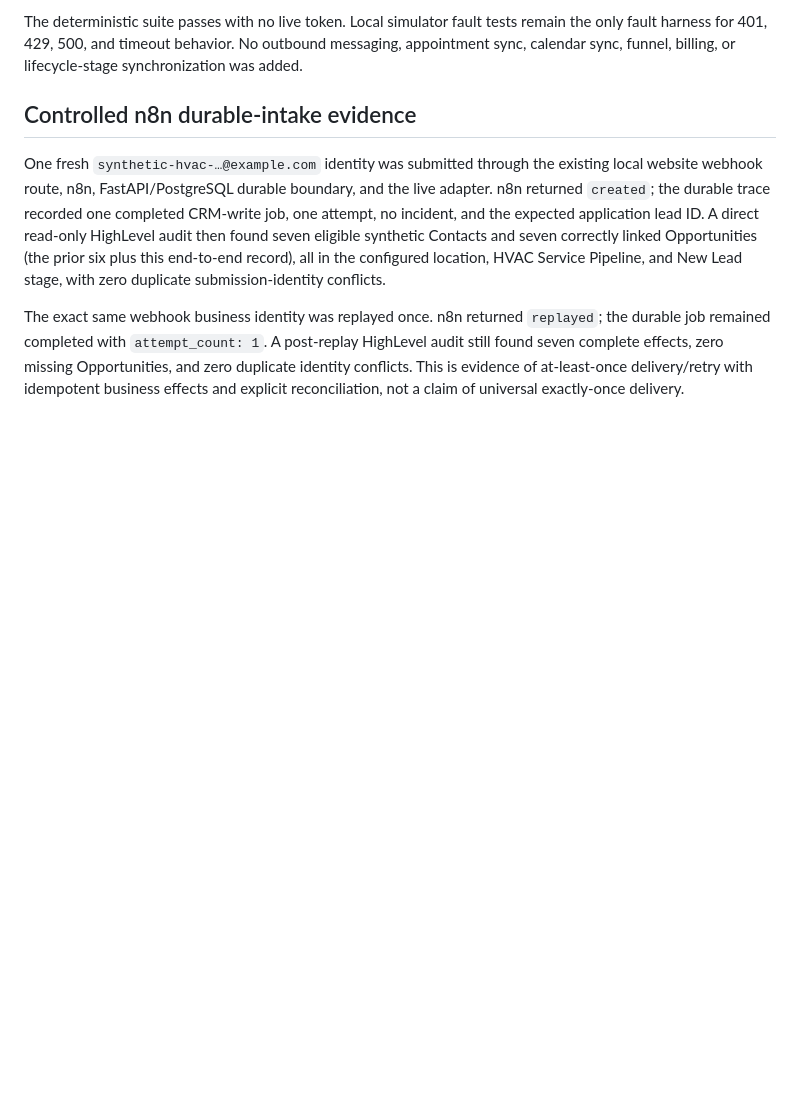
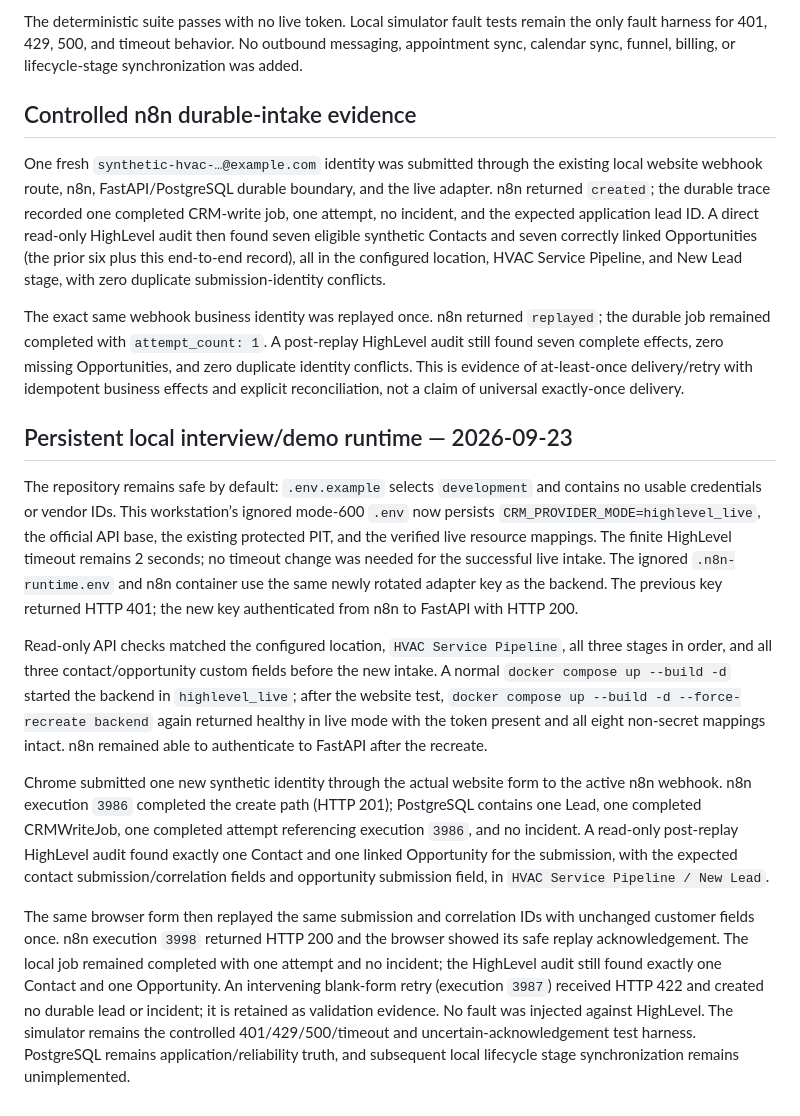
Before and after one commit to kabbersokhi-boop/client-lead-intake-booking-recovery-automation, a Markdown page: docs/phase-6-live-highlevel-verification.md, the part around the change. GitHub-like rendering; blank space fills up the shorter version.

```diff
--- a/docs/phase-6-live-highlevel-verification.md
+++ b/docs/phase-6-live-highlevel-verification.md
@@ -65,3 +65,37 @@ job remained completed with `attempt_count: 1`. A post-replay HighLevel audit st
 complete effects, zero missing Opportunities, and zero duplicate identity conflicts. This is
 evidence of at-least-once delivery/retry with idempotent business effects and explicit
 reconciliation, not a claim of universal exactly-once delivery.
+
+## Persistent local interview/demo runtime — 2026-09-23
+
+The repository remains safe by default: `.env.example` selects `development` and contains no
+usable credentials or vendor IDs. This workstation’s ignored mode-600 `.env` now persists
+`CRM_PROVIDER_MODE=highlevel_live`, the official API base, the existing protected PIT, and the
+verified live resource mappings. The finite HighLevel timeout remains 2 seconds; no timeout change
+was needed for the successful live intake. The ignored `.n8n-runtime.env` and n8n container use
+the same newly rotated adapter key as the backend. The previous key returned HTTP 401; the new key
+authenticated from n8n to FastAPI with HTTP 200.
+
+Read-only API checks matched the configured location, `HVAC Service Pipeline`, all three stages
+in order, and all three contact/opportunity custom fields before the new intake. A normal
+`docker compose up --build -d` started the backend in `highlevel_live`; after the website test,
+`docker compose up --build -d --force-recreate backend` again returned healthy in live mode with
+the token present and all eight non-secret mappings intact. n8n remained able to authenticate to
+FastAPI after the recreate.
+
+Chrome submitted one new synthetic identity through the actual website form to the active n8n
+webhook. n8n execution `3986` completed the create path (HTTP 201); PostgreSQL contains one Lead,
+one completed CRMWriteJob, one completed attempt referencing execution `3986`, and no incident.
+A read-only post-replay HighLevel audit found exactly one Contact and one linked Opportunity for
+the submission, with the expected contact submission/correlation fields and opportunity submission
+field, in `HVAC Service Pipeline / New Lead`.
+
+The same browser form then replayed the same submission and correlation IDs with unchanged customer
+fields once. n8n execution `3998` returned
+HTTP 200 and the browser showed its safe replay acknowledgement. The local job remained completed
+with one attempt and no incident; the HighLevel audit still found exactly one Contact and one
+Opportunity. An intervening blank-form retry (execution `3987`) received HTTP 422 and created no
+durable lead or incident; it is retained as validation evidence. No fault was injected against
+HighLevel. The simulator remains the controlled 401/429/500/timeout and uncertain-acknowledgement
+test harness. PostgreSQL remains application/reliability truth, and subsequent local lifecycle
+stage synchronization remains unimplemented.
```
Also changed, not shown: README.md (+3 -2 lines), docs/project-handover.md (+6 -1 lines).
